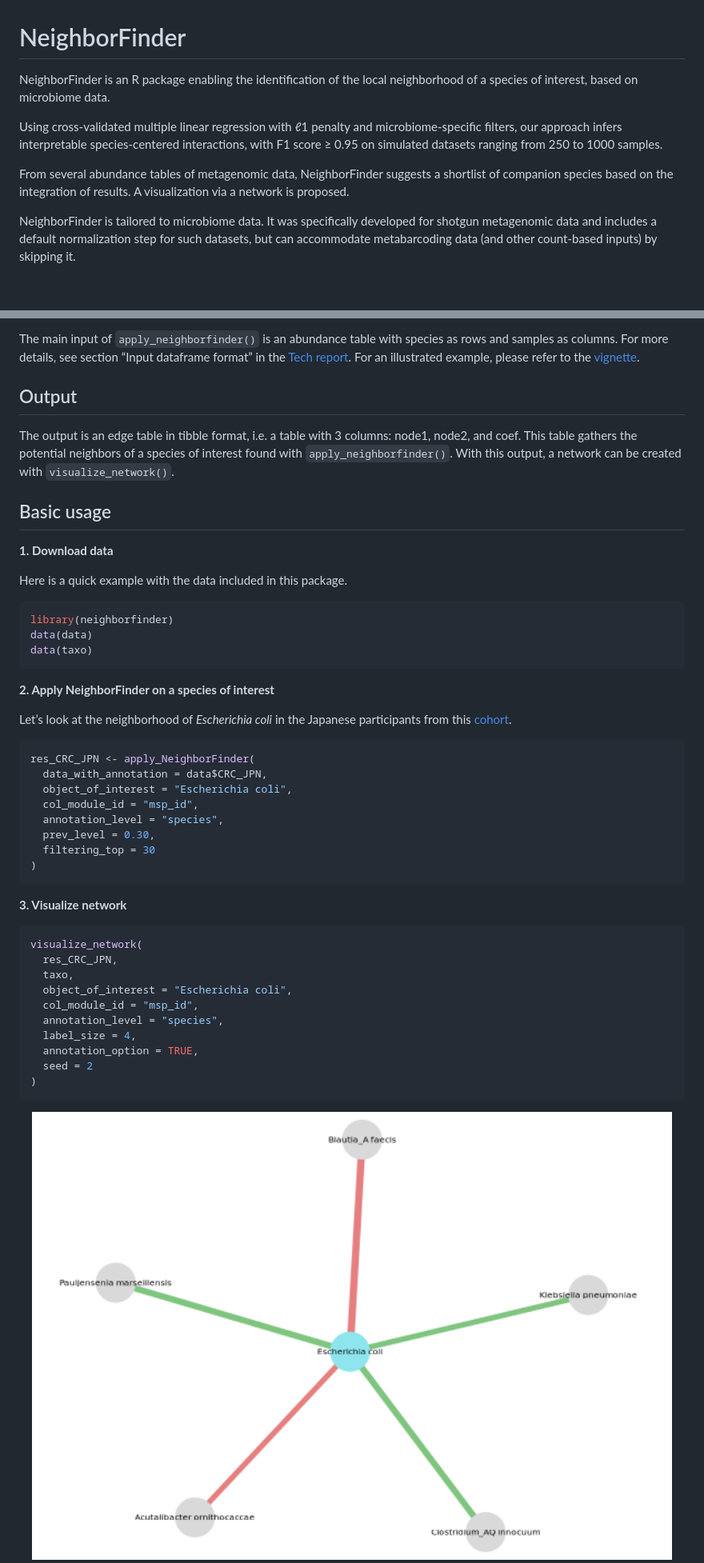
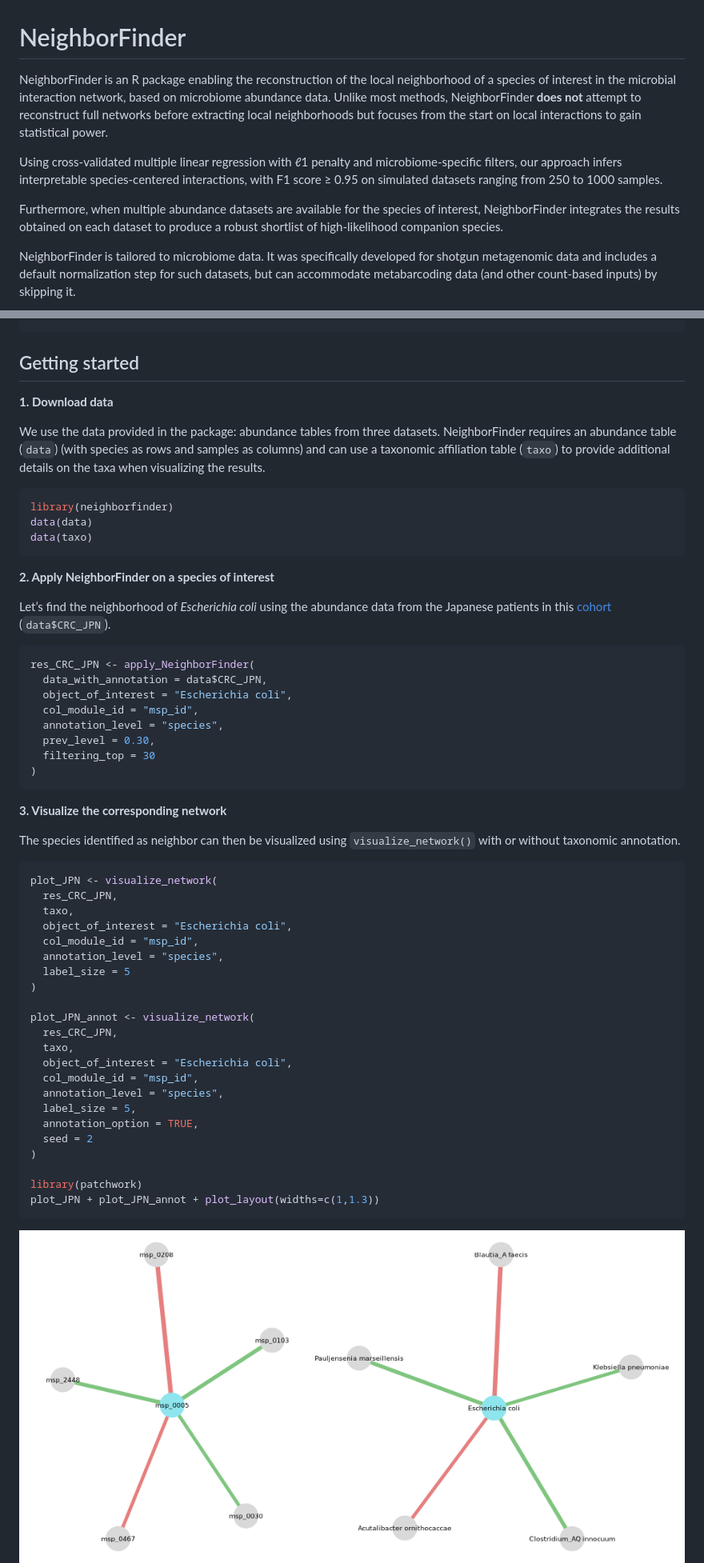
Before and after one commit to metagenopolis/NeighborFinder, a Markdown page: README.md, 2 parts joined by grey strips. Shown: that part at 80% size. GitHub-like rendering; pictures changed too: man/figures/README-network-ex-1.png; blank space fills up the shorter version.

Commit message:
README update, giving more details on the package purpose and extending the "getting"started" section

````diff
--- a/README.md
+++ b/README.md
@@ -7,17 +7,23 @@
 
 <!-- badges: end -->
 
-NeighborFinder is an R package enabling the identification of the local
-neighborhood of a species of interest, based on microbiome data.
+NeighborFinder is an R package enabling the reconstruction of the local
+neighborhood of a species of interest in the microbial interaction
+network, based on microbiome abundance data. Unlike most methods,
+NeighborFinder **does not** attempt to reconstruct full networks before
+extracting local neighborhoods but focuses from the start on local
+interactions to gain statistical power.
 
 Using cross-validated multiple linear regression with ℓ1 penalty and
 microbiome-specific filters, our approach infers interpretable
 species-centered interactions, with F1 score ≥ 0.95 on simulated
 datasets ranging from 250 to 1000 samples.
 
-From several abundance tables of metagenomic data, NeighborFinder
-suggests a shortlist of companion species based on the integration of
-results. A visualization via a network is proposed.
+Furthermore, when multiple abundance datasets are available for the
+species of interest, NeighborFinder integrates the results obtained on
+each dataset to produce a robust shortlist of high-likelihood companion
+species.
+<!-- A visualization of those species and the consensus results via a network is proposed. -->
 
 NeighborFinder is tailored to microbiome data. It was specifically
 developed for shotgun metagenomic data and includes a default
@@ -48,23 +53,19 @@ tested on R 4.4.1.
 
-The main input of `apply_neighborfinder()` is an abundance table with
-species as rows and samples as columns. For more details, see section
-“Input dataframe format” in the [Tech
-report](articles/NeighborFinder_technical_report.html). For an
-illustrated example, please refer to the
-[vignette](articles/NeighborFinder_vignette.html).
+<!-- For more details, see section "Input dataframe format" in the [Tech report](articles/NeighborFinder_technical_report.html). For an illustrated example, please refer to the [vignette](articles/NeighborFinder_vignette.html). -->
 
-## Output
+<!-- ## Output -->
 
-The output is an edge table in tibble format, i.e. a table with 3
-columns: node1, node2, and coef. This table gathers the potential
-neighbors of a species of interest found with `apply_neighborfinder()`.
-With this output, a network can be created with `visualize_network()`.
+<!-- The output is an edge table in tibble format, i.e. a table with 3 columns: node1, node2, and coef. This table gathers the potential neighbors of a species of interest found with ```apply_neighborfinder()```. With this output, a network can be created with ```visualize_network()```. -->
 
-## Basic usage
+## Getting started
 
 **1. Download data**
 
-Here is a quick example with the data included in this package.
+We use the data provided in the package: abundance tables from three
+datasets. NeighborFinder requires an abundance table (`data`) (with
+species as rows and samples as columns) and can use a taxonomic
+affiliation table (`taxo`) to provide additional details on the taxa
+when visualizing the results.
 
 ``` r
 library(neighborfinder)
@@ -74,8 +75,9 @@ data(taxo)
 
 **2. Apply NeighborFinder on a species of interest**
 
-Let’s look at the neighborhood of *Escherichia coli* in the Japanese
-participants from this [cohort](https://doi.org/10.57745/7IVO3E).
+Let’s find the neighborhood of *Escherichia coli* using the abundance
+data from the Japanese patients in this
+[cohort](https://doi.org/10.57745/7IVO3E) (`data$CRC_JPN`).
 
 ``` r
 res_CRC_JPN <- apply_NeighborFinder(
@@ -88,19 +90,34 @@ res_CRC_JPN <- apply_NeighborFinder(
 )
 ```
 
-**3. Visualize network**
+**3. Visualize the corresponding network**
+
+The species identified as neighbor can then be visualized using
+`visualize_network()` with or without taxonomic annotation.
 
 ``` r
-visualize_network(
+plot_JPN <- visualize_network(
   res_CRC_JPN,
   taxo,
   object_of_interest = "Escherichia coli",
   col_module_id = "msp_id",
   annotation_level = "species",
-  label_size = 4,
+  label_size = 5
+)
+
+plot_JPN_annot <- visualize_network(
+  res_CRC_JPN,
+  taxo,
+  object_of_interest = "Escherichia coli",
+  col_module_id = "msp_id",
+  annotation_level = "species",
+  label_size = 5,
   annotation_option = TRUE,
   seed = 2
 )
+
+library(patchwork)
+plot_JPN + plot_JPN_annot + plot_layout(widths=c(1,1.3))
 ```
 
 <img src="man/figures/README-network-ex-1.png" width="100%" />
````
Also changed, not shown: other parts of README.md (+88 -8 lines), man/figures/README-intersections-net-1.png (added), man/figures/README-plot-multiple-1.png (added), 2 other files.
